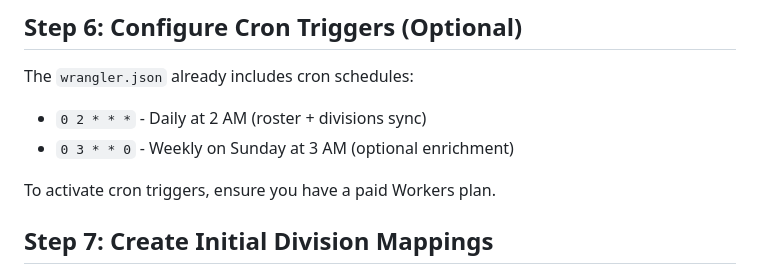
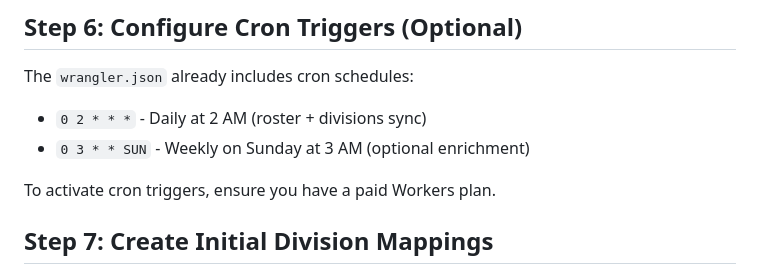
Before and after one commit to michaety/australiafirst, a Markdown page: DEPLOYMENT.md, the part around the change. GitHub-like rendering.

Commit message:
cron edit

```diff
--- a/DEPLOYMENT.md
+++ b/DEPLOYMENT.md
@@ -100,7 +100,7 @@ curl -X POST https://australiafirst.<your-subdomain>.workers.dev/api/internal/et
 
 The `wrangler.json` already includes cron schedules:
 - `0 2 * * *` - Daily at 2 AM (roster + divisions sync)
-- `0 3 * * 0` - Weekly on Sunday at 3 AM (optional enrichment)
+- `0 3 * * SUN` - Weekly on Sunday at 3 AM (optional enrichment)
 
 To activate cron triggers, ensure you have a paid Workers plan.
 
```
